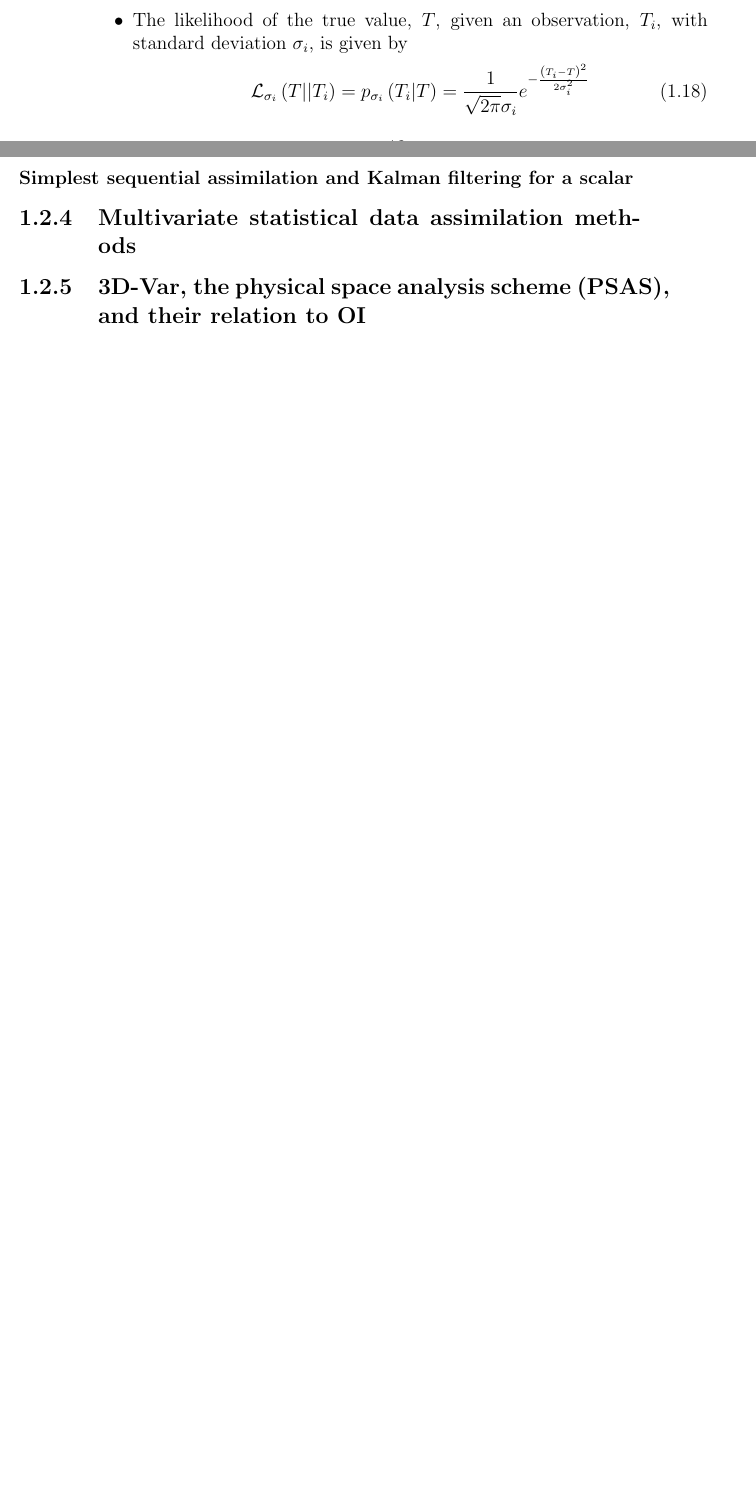
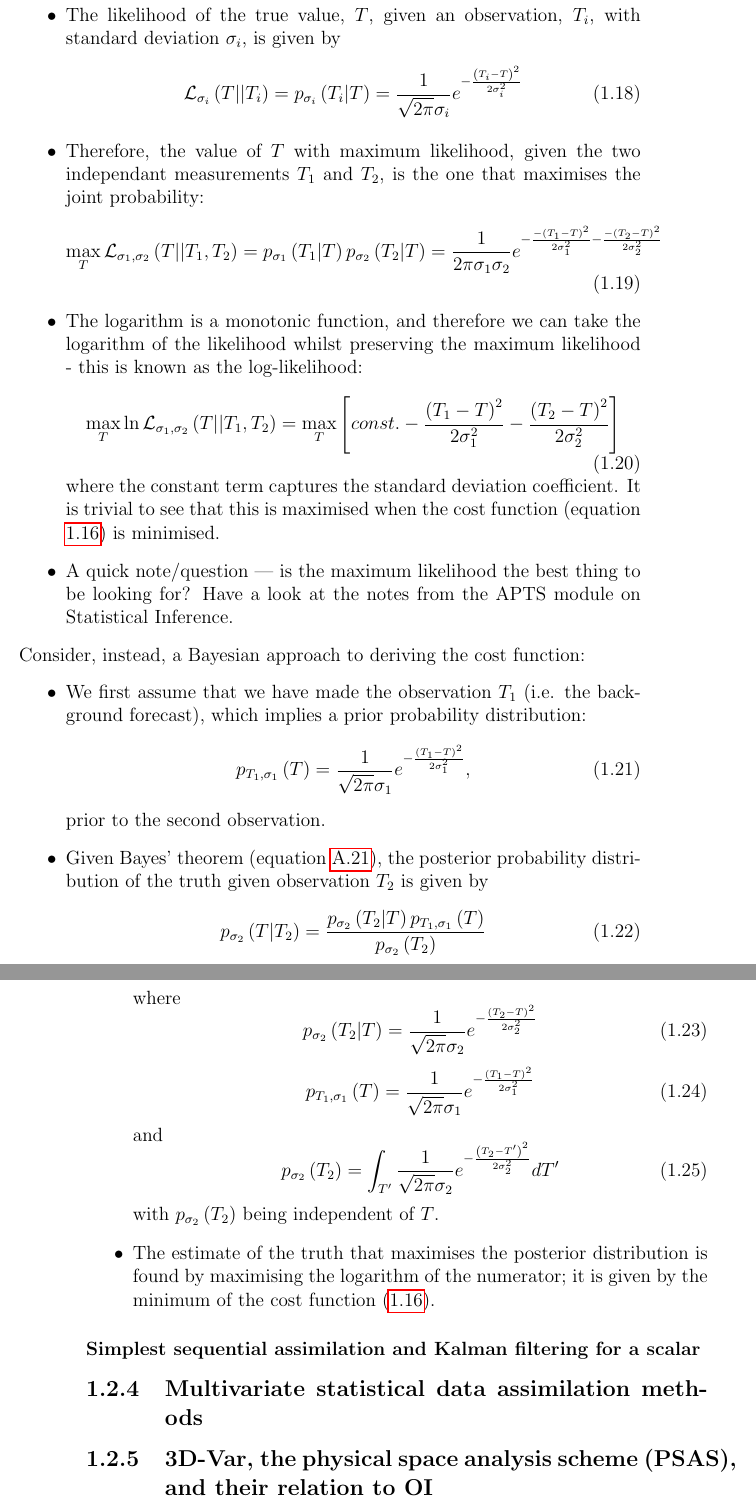
Before and after one commit to ksuchak1990/Thesis_notes, a LaTeX thesis (main.tex, which reads kalnay/atmospheric_modelling_data_assimilation_and_predictability.tex): two parts of pages 12 and 13 of 37 before the commit and two parts of pages 13 and 14 of 38 after it, joined at a grey line, cut so that both start at the same text, the shorter picture padded with empty space. Compiled offline with pdfLaTeX.

Commit message:
write variational approach

```diff
--- a/kalnay/atmospheric_modelling_data_assimilation_and_predictability.tex
+++ b/kalnay/atmospheric_modelling_data_assimilation_and_predictability.tex
@@ -281,6 +282,54 @@ Whilst modern numerical methods have attempted to alleviate this cost (using sem
             p_{\sigma_i} \left( T_i | T \right) =
             \frac{1}{\sqrt{2 \pi}\sigma_i} e^{-\frac{\left( T_i - T \right)^2}{2 \sigma_i^2}}
     \end{equation}
+    \item Therefore, the value of $T$ with maximum likelihood, given the two independant measurements $T_1$ and $T_2$, is the one that maximises the joint probability:
+    \begin{equation}
+        \max\limits_{T} \mathcal{L}_{\sigma_1, \sigma_2} \left( T || T_1, T_2 \right) =
+        p_{\sigma_1} \left( T_1 | T \right)
+        p_{\sigma_2} \left( T_2 | T \right) =
+        \frac{1}{2 \pi \sigma_1 \sigma_2} e^{-\frac{-\left( T_1 - T \right)^2}{2 \sigma_1^2} - \frac{-\left( T_2 - T \right)^2}{2 \sigma_2^2}}
+    \end{equation}
+    \item The logarithm is a monotonic function, and therefore we can take the logarithm of the likelihood whilst preserving the maximum likelihood - this is known as the log-likelihood:
+    \begin{equation}
+        \max\limits_{T} \ln \mathcal{L}_{\sigma_1, \sigma_2} \left( T || T_1, T_2 \right) =
+        \max\limits_{T} \left[ const. - \frac{\left( T_1 - T \right)^2}{2 \sigma_1^2} - \frac{\left( T_2 - T \right)^2}{2 \sigma_2^2} \right]
+    \end{equation}
+    where the constant term captures the standard deviation coefficient.
+    It is trivial to see that this is maximised when the cost function (equation \ref{eq:cost_function}) is minimised.
+    \item A quick note/question --- is the maximum likelihood the best thing to be looking for? Have a look at the notes from the APTS module on Statistical Inference.
+\end{itemize}
+Consider, instead, a Bayesian approach to deriving the cost function:
+\begin{itemize}
+    \item We first assume that we have made the observation $T_1$ (i.e. the background forecast), which implies a prior probability distribution:
+    \begin{equation}
+        p_{T_1, \sigma_1} \left( T \right) =
+        \frac{1}{\sqrt{2 \pi} \sigma_1} e^{-\frac{\left( T_1 - T \right)^2}{2 \sigma_1^2}},
+    \end{equation}
+    prior to the second observation.
+    \item Given Bayes' theorem (equation \ref{eq:bayes_th}), the posterior probability distribution of the truth given observation $T_2$ is given by
+    \begin{equation}
+        p_{\sigma_2} \left( T | T_2 \right) =
+        \frac{p_{\sigma_2} \left( T_2 | T \right) p_{T_1, \sigma_1} \left( T \right)}{p_{\sigma_2} \left( T_2 \right)}
+    \end{equation}
+    where
+    \begin{equation}
+        p_{\sigma_2} \left( T_2 | T \right)
+        =
+        \frac{1}{\sqrt{2 \pi} \sigma_2} e^{-\frac{\left(T_2 - T \right)^2}{2\sigma_2^2}}
+    \end{equation}
+    \begin{equation}
+        p_{T_1, \sigma_1} \left( T \right)
+        =
+        \frac{1}{\sqrt{2 \pi} \sigma_1} e^{-\frac{\left(T_1 - T \right)^2}{2\sigma_1^2}}
+    \end{equation}
+    and
+    \begin{equation}
+        p_{\sigma_2} \left(T_2\right)
+        =
+        \int_{T'} \frac{1}{\sqrt{2\pi} \sigma_2} e^{-\frac{\left( T_2 - T' \right)^2}{2\sigma_2^2}} dT'
+    \end{equation}
+    with $p_{\sigma_2} \left(T_2\right)$ being independent of $T$.
+    \item The estimate of the truth that maximises the posterior distribution is found by maximising the logarithm of the numerator; it is given by the minimum of the cost function (\ref{eq:cost_function}).
 \end{itemize}
 
 \subsubsection{Simplest sequential assimilation and Kalman filtering for a scalar}
```
Also changed, not shown: kalnay/atmospheric_modelling_data_assimilation_and_predictability.tex (5 more changed lines).
